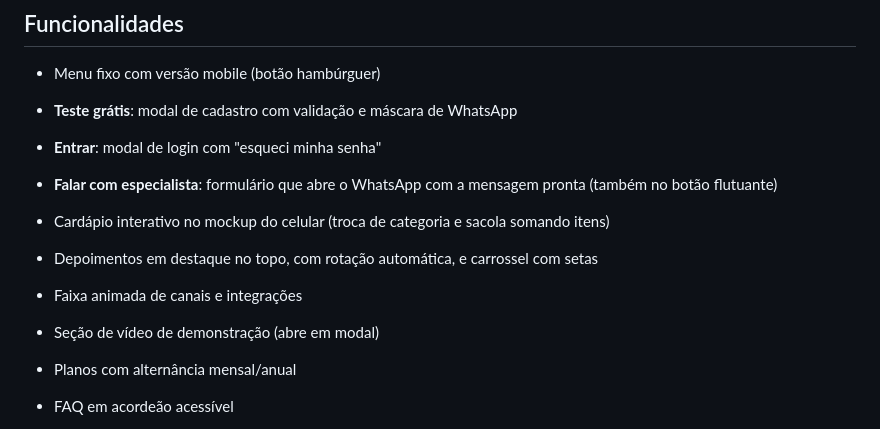
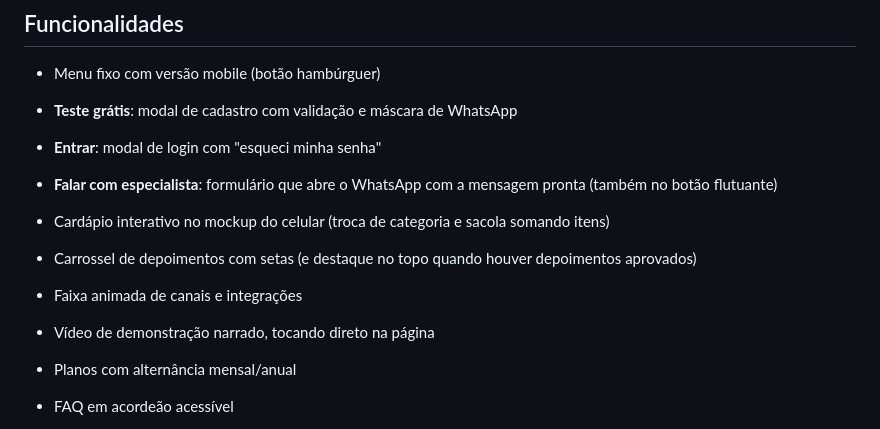
Before and after one commit to matheusvix/site-de-pedidos-de-lanche-Rubra, a Markdown page: README.md, the part around the change. Drawn GitHub-style.

Commit message:
README atualizado
Co-Authored-By: Claude Opus 5.5 <noreply@anthropic.com>
Claude-Session: https://claude.ai/code/session_01GZf4YKASSfg3xDr7AtGehM

```diff
--- a/README.md
+++ b/README.md
@@ -9,9 +9,9 @@ Landing page de um sistema fictício de pedidos e cardápio digital para restaur
 - **Entrar**: modal de login com "esqueci minha senha"
 - **Falar com especialista**: formulário que abre o WhatsApp com a mensagem pronta (também no botão flutuante)
 - Cardápio interativo no mockup do celular (troca de categoria e sacola somando itens)
-- Depoimentos em destaque no topo, com rotação automática, e carrossel com setas
+- Carrossel de depoimentos com setas (e destaque no topo quando houver depoimentos aprovados)
 - Faixa animada de canais e integrações
-- Seção de vídeo de demonstração (abre em modal)
+- Vídeo de demonstração narrado, tocando direto na página
 - Planos com alternância mensal/anual
 - FAQ em acordeão acessível
 - Botão "voltar ao topo", animações ao rolar e respeito a `prefers-reduced-motion`
```
